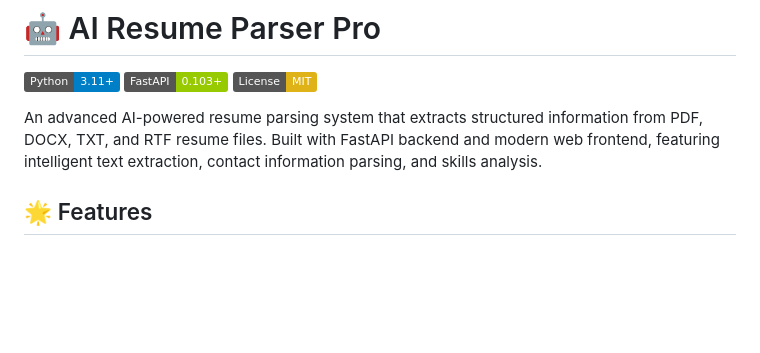
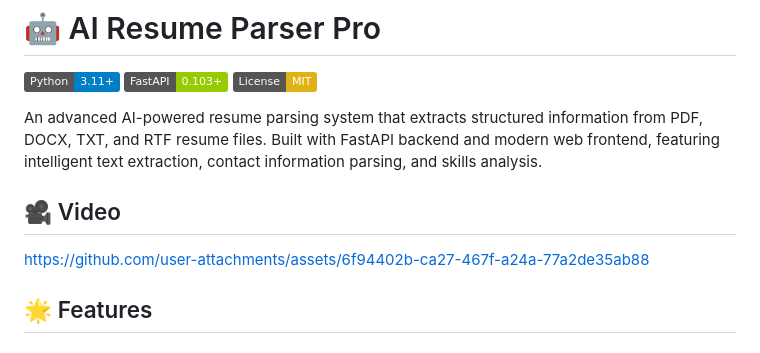
Before and after one commit to Ozarakesh533/Resume_parser, a Markdown page: README.md, the part around the change. GitHub-like rendering; badges without logos; blank space fills up the shorter version.

```diff
--- a/README.md
+++ b/README.md
@@ -6,6 +6,9 @@
 
 
 An advanced AI-powered resume parsing system that extracts structured information from PDF, DOCX, TXT, and RTF resume files. Built with FastAPI backend and modern web frontend, featuring intelligent text extraction, contact information parsing, and skills analysis.
+
+## 🎥 Video
+https://github.com/user-attachments/assets/6f94402b-ca27-467f-a24a-77a2de35ab88
 
 ## 🌟 Features
 
```
